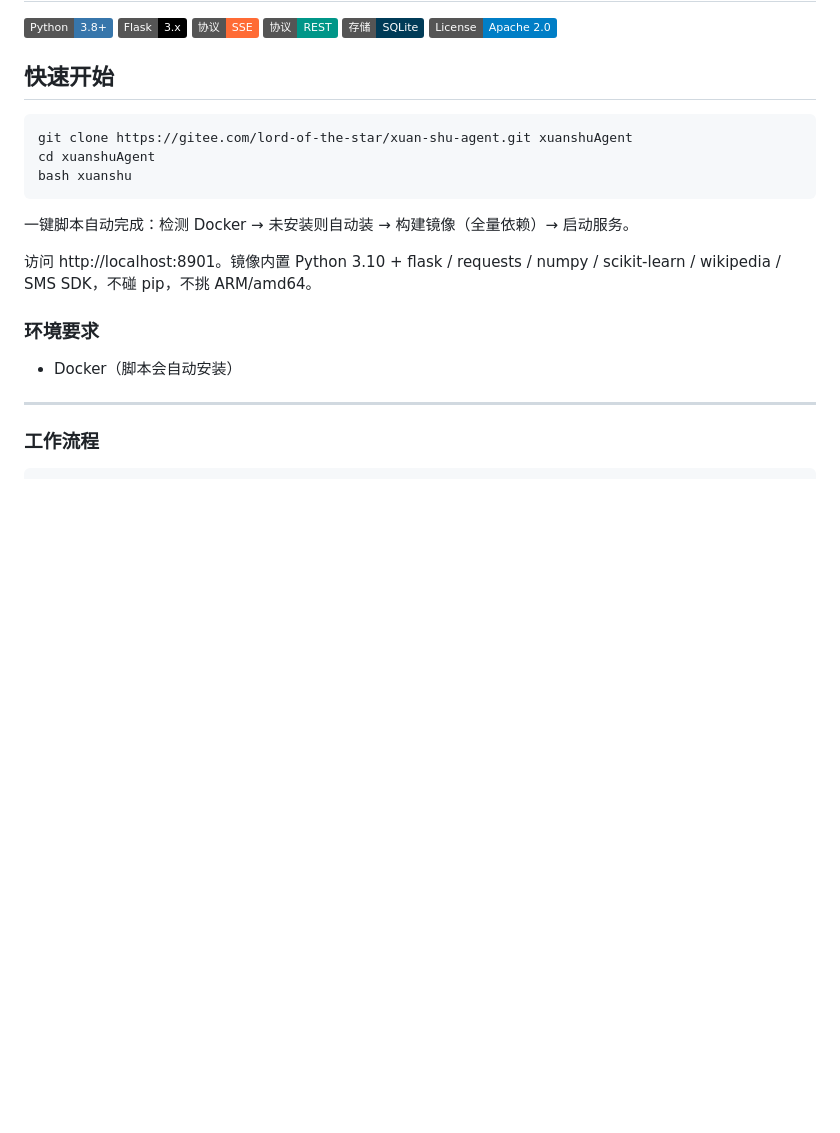
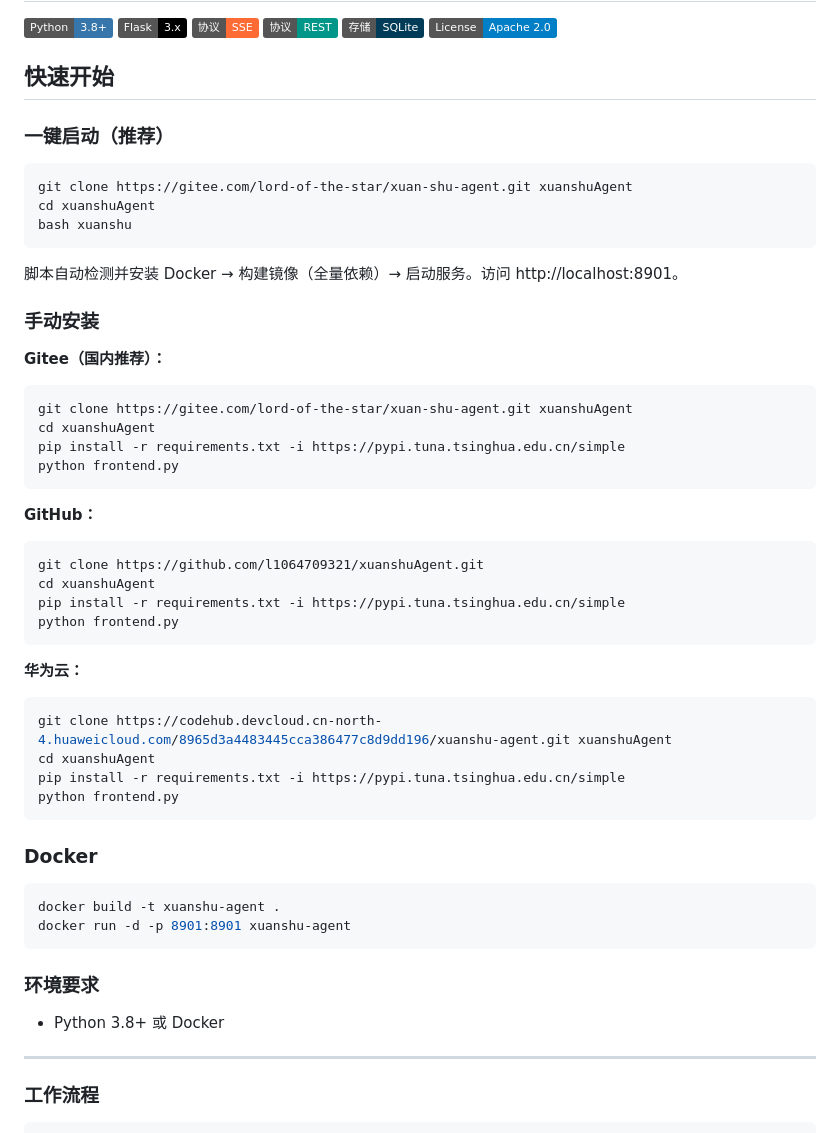
Before and after one commit to l1064709321/xuanshuAgent, a Markdown page: README.md, the part around the change. Drawn GitHub-style; badges without logos; blank space fills up the shorter version.

Commit message:
docs: README 恢复多平台入口 — 一键启动为首选，Gitee/GitHub/华为云手动安装备用

````diff
--- a/README.md
+++ b/README.md
@@ -9,19 +9,55 @@
 
 ## 快速开始
 
+### 一键启动（推荐）
+
 ```bash
 git clone https://gitee.com/lord-of-the-star/xuan-shu-agent.git xuanshuAgent
 cd xuanshuAgent
 bash xuanshu
 ```
 
-一键脚本自动完成：检测 Docker → 未安装则自动装 → 构建镜像（全量依赖）→ 启动服务。
+脚本自动检测并安装 Docker → 构建镜像（全量依赖）→ 启动服务。访问 http://localhost:8901。
 
-访问 http://localhost:8901。镜像内置 Python 3.10 + flask / requests / numpy / scikit-learn / wikipedia / SMS SDK，不碰 pip，不挑 ARM/amd64。
+### 手动安装
+
+**Gitee（国内推荐）：**
+
+```bash
+git clone https://gitee.com/lord-of-the-star/xuan-shu-agent.git xuanshuAgent
+cd xuanshuAgent
+pip install -r requirements.txt -i https://pypi.tuna.tsinghua.edu.cn/simple
+python frontend.py
+```
+
+**GitHub：**
+
+```bash
+git clone https://github.com/l1064709321/xuanshuAgent.git
+cd xuanshuAgent
+pip install -r requirements.txt -i https://pypi.tuna.tsinghua.edu.cn/simple
+python frontend.py
+```
+
+**华为云：**
+
+```bash
+git clone https://codehub.devcloud.cn-north-4.huaweicloud.com/8965d3a4483445cca386477c8d9dd196/xuanshu-agent.git xuanshuAgent
+cd xuanshuAgent
+pip install -r requirements.txt -i https://pypi.tuna.tsinghua.edu.cn/simple
+python frontend.py
+```
+
+### Docker
+
+```bash
+docker build -t xuanshu-agent .
+docker run -d -p 8901:8901 xuanshu-agent
+```
 
 ### 环境要求
 
-- Docker（脚本会自动安装）
+- Python 3.8+ 或 Docker
 
 ---
 
````
